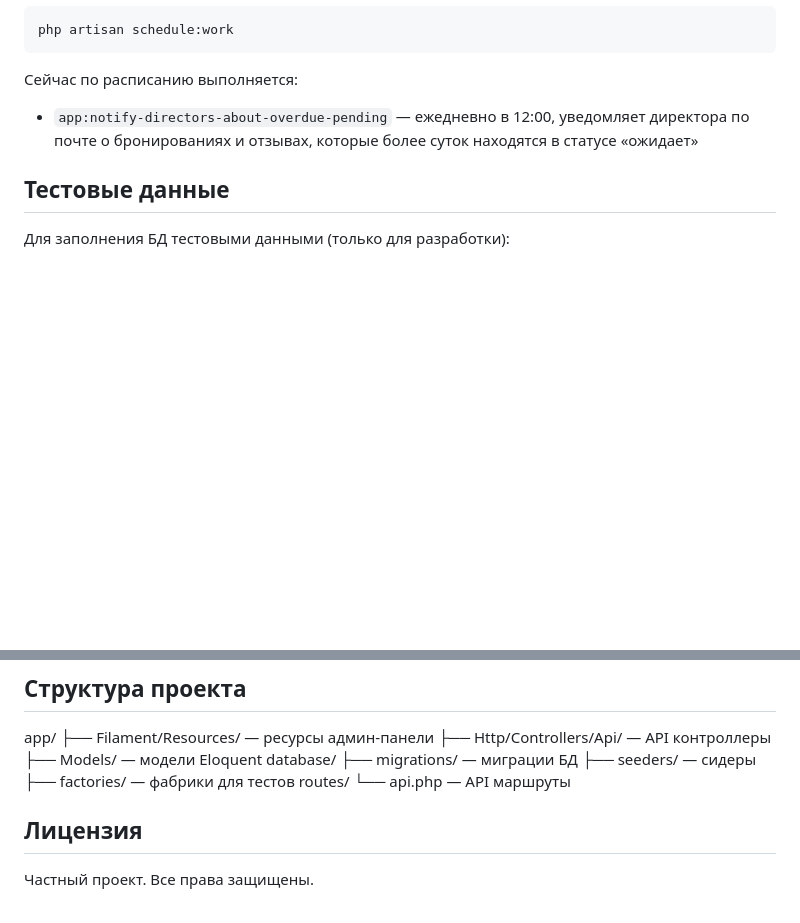
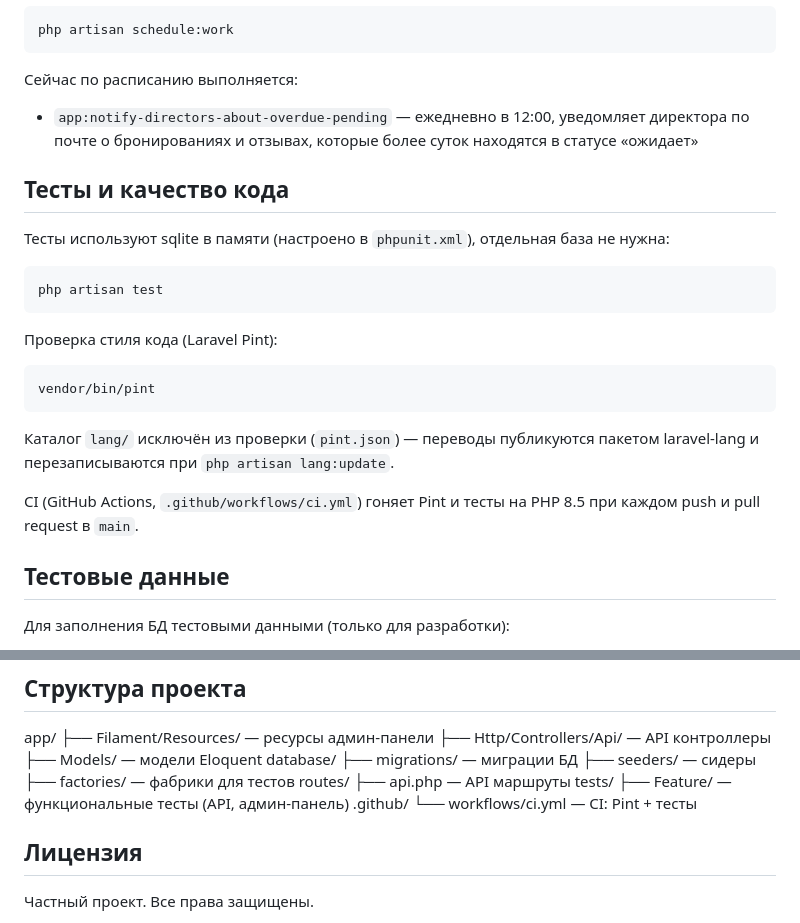
Before and after one commit to Bosun18/zhemchuzhina-backend, a Markdown page: README.md, 2 parts joined by grey strips. Rendered like a GitHub page; blank space fills up the shorter version.

Commit message:
README: бейдж CI, раздел «Тесты и качество кода» и tests/.github в структуре

````diff
--- a/README.md
+++ b/README.md
@@ -180,6 +182,21 @@ php artisan schedule:work
 Сейчас по расписанию выполняется:
 - `app:notify-directors-about-overdue-pending` — ежедневно в 12:00, уведомляет директора по почте о бронированиях и отзывах, которые более суток находятся в статусе «ожидает»
 
+## Тесты и качество кода
+
+Тесты используют sqlite в памяти (настроено в `phpunit.xml`), отдельная база не нужна:
+```bash
+php artisan test
+```
+
+Проверка стиля кода (Laravel Pint):
+```bash
+vendor/bin/pint
+```
+Каталог `lang/` исключён из проверки (`pint.json`) — переводы публикуются пакетом laravel-lang и перезаписываются при `php artisan lang:update`.
+
+CI (GitHub Actions, `.github/workflows/ci.yml`) гоняет Pint и тесты на PHP 8.5 при каждом push и pull request в `main`.
+
 ## Тестовые данные
 
 Для заполнения БД тестовыми данными (только для разработки):
@@ -212,7 +229,11 @@ database/
 ├── seeders/              — сидеры
 ├── factories/            — фабрики для тестов
 routes/
-└── api.php               — API маршруты
+├── api.php               — API маршруты
+tests/
+├── Feature/              — функциональные тесты (API, админ-панель)
+.github/
+└── workflows/ci.yml      — CI: Pint + тесты
 
 ## Лицензия
 
````
Also changed, not shown: other parts of README.md (+2 -0 lines).
